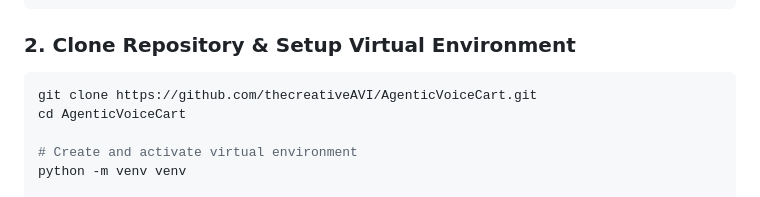
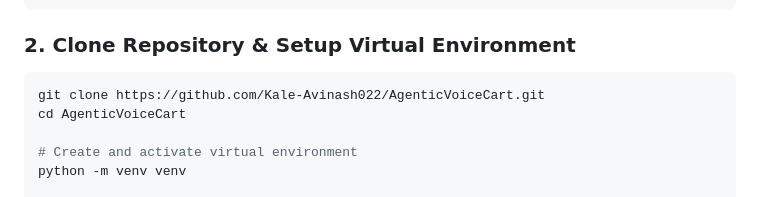
Before and after one commit to Kale-Avinash022/AgenticVoiceCart, a Markdown page: README.md, the part around the change. GitHub-like rendering.

Commit message:
docs: update clone repository URL to Kale-Avinash022

````diff
--- a/README.md
+++ b/README.md
@@ -91,7 +91,7 @@ ffmpeg -version
 
 ### 2. Clone Repository & Setup Virtual Environment
 ```bash
-git clone https://github.com/thecreativeAVI/AgenticVoiceCart.git
+git clone https://github.com/Kale-Avinash022/AgenticVoiceCart.git
 cd AgenticVoiceCart
 
 # Create and activate virtual environment
````
